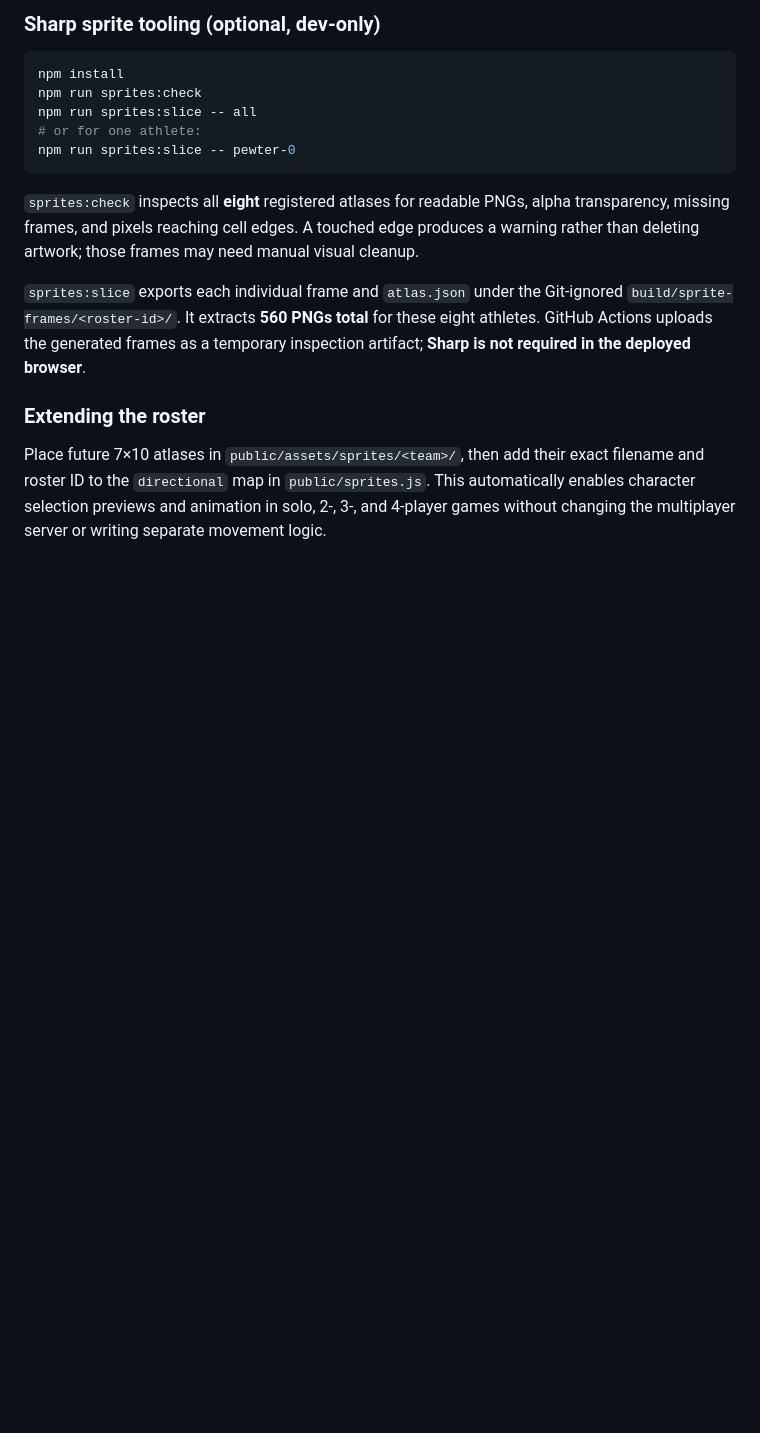
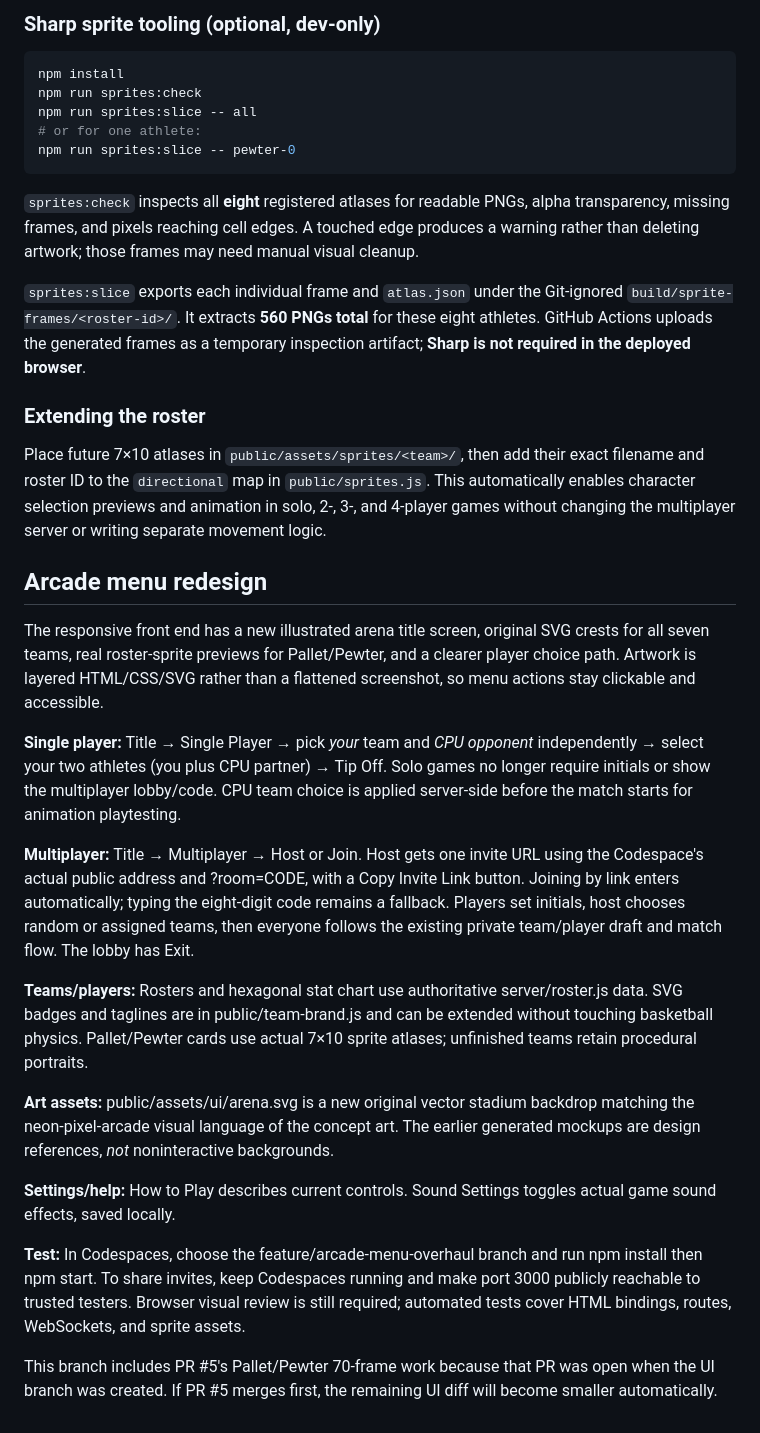
Before and after one commit to SMalone16/BOOMSHAKALAKA, a Markdown page: README.md, the part around the change. Rendered like a GitHub page; blank space fills up the shorter version.

Commit message:
Document polished solo and multiplayer paths, original SVG stadium and team crests

```diff
--- a/README.md
+++ b/README.md
@@ -111,3 +111,22 @@ npm run sprites:slice -- pewter-0
 ### Extending the roster
 
 Place future 7×10 atlases in `public/assets/sprites/<team>/`, then add their exact filename and roster ID to the `directional` map in `public/sprites.js`. This automatically enables character selection previews and animation in solo, 2-, 3-, and 4-player games without changing the multiplayer server or writing separate movement logic.
+
+
+## Arcade menu redesign
+
+The responsive front end has a new illustrated arena title screen, original SVG crests for all seven teams, real roster-sprite previews for Pallet/Pewter, and a clearer player choice path. Artwork is layered HTML/CSS/SVG rather than a flattened screenshot, so menu actions stay clickable and accessible.
+
+**Single player:** Title → Single Player → pick *your* team and *CPU opponent* independently → select your two athletes (you plus CPU partner) → Tip Off. Solo games no longer require initials or show the multiplayer lobby/code. CPU team choice is applied server-side before the match starts for animation playtesting.
+
+**Multiplayer:** Title → Multiplayer → Host or Join. Host gets one invite URL using the Codespace's actual public address and ?room=CODE, with a Copy Invite Link button. Joining by link enters automatically; typing the eight-digit code remains a fallback. Players set initials, host chooses random or assigned teams, then everyone follows the existing private team/player draft and match flow. The lobby has Exit.
+
+**Teams/players:** Rosters and hexagonal stat chart use authoritative server/roster.js data. SVG badges and taglines are in public/team-brand.js and can be extended without touching basketball physics. Pallet/Pewter cards use actual 7×10 sprite atlases; unfinished teams retain procedural portraits.
+
+**Art assets:** public/assets/ui/arena.svg is a new original vector stadium backdrop matching the neon-pixel-arcade visual language of the concept art. The earlier generated mockups are design references, *not* noninteractive backgrounds.
+
+**Settings/help:** How to Play describes current controls. Sound Settings toggles actual game sound effects, saved locally.
+
+**Test:** In Codespaces, choose the feature/arcade-menu-overhaul branch and run npm install then npm start. To share invites, keep Codespaces running and make port 3000 publicly reachable to trusted testers. Browser visual review is still required; automated tests cover HTML bindings, routes, WebSockets, and sprite assets.
+
+This branch includes PR #5's Pallet/Pewter 70-frame work because that PR was open when the UI branch was created. If PR #5 merges first, the remaining UI diff will become smaller automatically.
```
